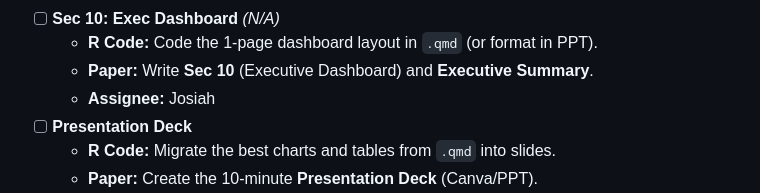
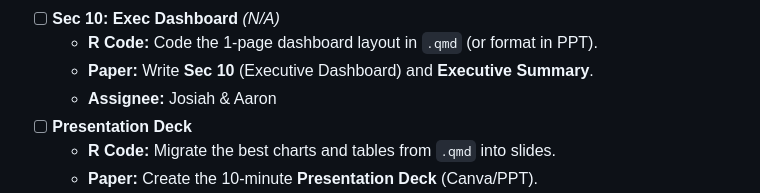
Before and after one commit to sakudiff/FINSTAD-Case-1, a Markdown page: README.md, the part around the change. Drawn GitHub-style.

Commit message:
chore(docs): assign Aaron to Exec Dashboard with Josiah

```diff
--- a/README.md
+++ b/README.md
@@ -55,7 +55,7 @@ This project has been broken down into granular tasks mapping the coding (`.qmd`
 - [ ] **Sec 10: Exec Dashboard** *(N/A)*
   - **R Code:** Code the 1-page dashboard layout in `.qmd` (or format in PPT).
   - **Paper:** Write **Sec 10** (Executive Dashboard) and **Executive Summary**.
-  - **Assignee:** Josiah
+  - **Assignee:** Josiah & Aaron
 - [ ] **Presentation Deck**
   - **R Code:** Migrate the best charts and tables from `.qmd` into slides.
   - **Paper:** Create the 10-minute **Presentation Deck** (Canva/PPT).
```
